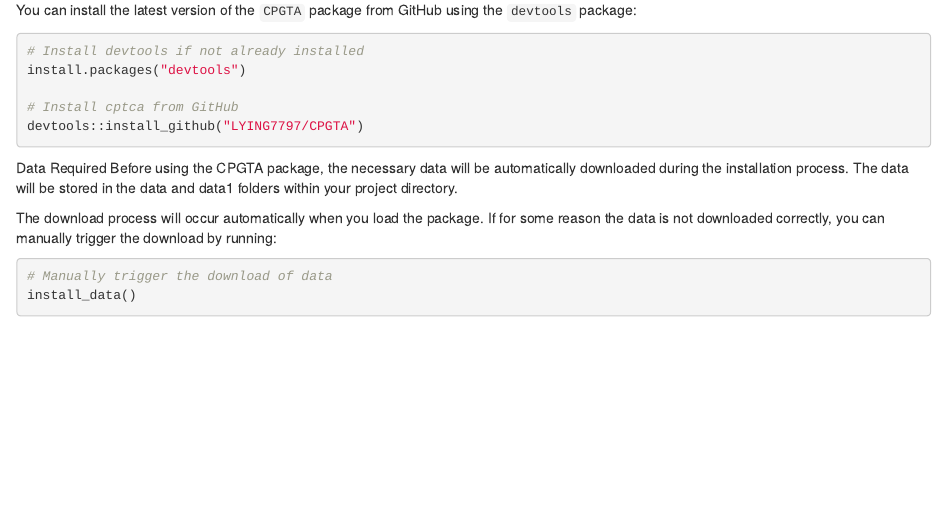
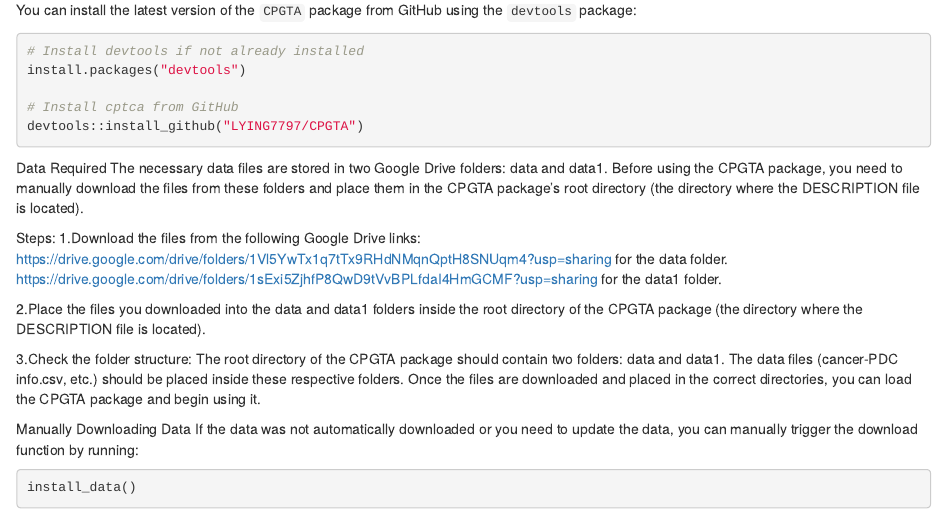
Before and after one commit to LYING7797/CPGTA, an R Markdown document (README.Rmd): the page in a window 1100 px wide, from 150 px down. Rendered offline with R 4.5, knitr and Pandoc, with nearby package versions; some code elsewhere in the file could not run offline.

Commit message:
README.Rmd

````diff
--- a/README.Rmd
+++ b/README.Rmd
@@ -16,16 +16,28 @@
 # Install cptca from GitHub
 devtools::install_github("LYING7797/CPGTA")
 ```
+Data Required
+The necessary data files are stored in two Google Drive folders: data and data1. Before using the CPGTA package, you need to manually download the files from these folders and place them in the CPGTA package's root directory (the directory where the DESCRIPTION file is located).
 
-Data Required
-Before using the CPGTA package, the necessary data will be automatically downloaded during the installation process. The data will be stored in the data and data1 folders within your project directory.
+Steps:
+1.Download the files from the following Google Drive links:
+https://drive.google.com/drive/folders/1Vl5YwTx1q7tTx9RHdNMqnQptH8SNUqm4?usp=sharing for the data folder.
+https://drive.google.com/drive/folders/1sExi5ZjhfP8QwD9tVvBPLfdaI4HmGCMF?usp=sharing for the data1 folder.
 
-The download process will occur automatically when you load the package. If for some reason the data is not downloaded correctly, you can manually trigger the download by running:
+2.Place the files you downloaded into the data and data1 folders inside the root directory of the CPGTA package (the directory where the DESCRIPTION file is located).
+
+3.Check the folder structure:
+The root directory of the CPGTA package should contain two folders: data and data1.
+The data files (cancer-PDC info.csv, etc.) should be placed inside these respective folders.
+Once the files are downloaded and placed in the correct directories, you can load the CPGTA package and begin using it.
+
+Manually Downloading Data
+If the data was not automatically downloaded or you need to update the data, you can manually trigger the download function by running:
 
 ```{r}
-# Manually trigger the download of data
 install_data()
 ```
+
 Notes:
 The data is hosted on Google Drive and will be automatically downloaded during the installation of the package.
 The download process will place the data in the data1/ directory inside your working directory.
````
